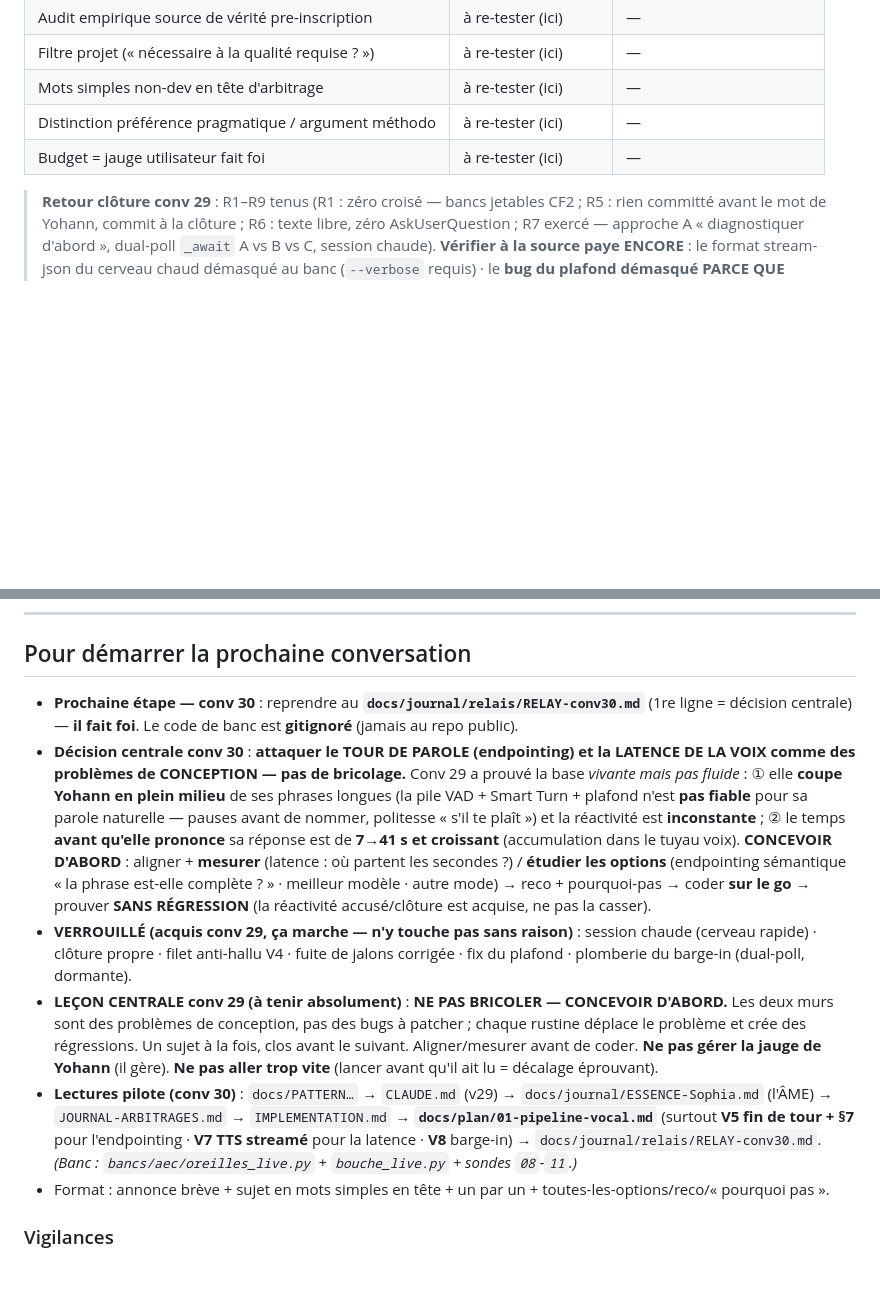
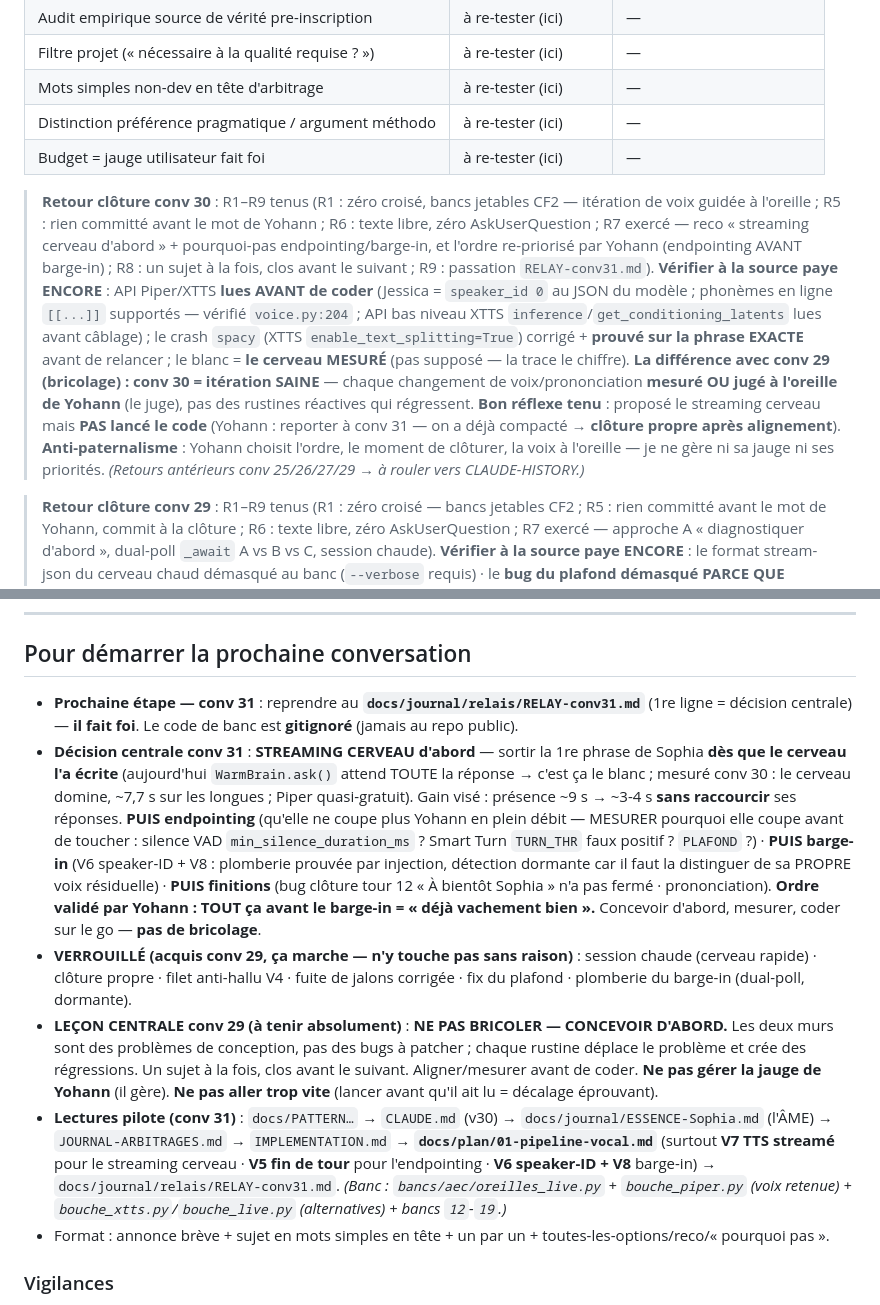
Before and after one commit to YdvSystems/YdvVoice, a Markdown page: CLAUDE.md, 2 parts joined by grey strips. GitHub-like rendering; blank space fills up the shorter version.

```diff
--- a/CLAUDE.md
+++ b/CLAUDE.md
@@ -32,6 +32,8 @@ Puis : **`docs/journal/ESSENCE-Sophia.md` (l'ÂME de Sophia, en clair — QUI el
 | Distinction préférence pragmatique / argument méthodo | à re-tester (ici) | — |
 | Budget = jauge utilisateur fait foi | à re-tester (ici) | — |
 
+> **Retour clôture conv 30** : R1–R9 tenus (R1 : zéro croisé, bancs jetables CF2 — itération de voix guidée à l'oreille ; R5 : rien committé avant le mot de Yohann ; R6 : texte libre, zéro AskUserQuestion ; R7 exercé — reco « streaming cerveau d'abord » + pourquoi-pas endpointing/barge-in, et l'ordre re-priorisé par Yohann (endpointing AVANT barge-in) ; R8 : un sujet à la fois, clos avant le suivant ; R9 : passation `RELAY-conv31.md`). **Vérifier à la source paye ENCORE** : API Piper/XTTS **lues AVANT de coder** (Jessica = `speaker_id 0` au JSON du modèle ; phonèmes en ligne `[[...]]` supportés — vérifié `voice.py:204` ; API bas niveau XTTS `inference`/`get_conditioning_latents` lues avant câblage) ; le crash `spacy` (XTTS `enable_text_splitting=True`) corrigé + **prouvé sur la phrase EXACTE** avant de relancer ; le blanc = **le cerveau MESURÉ** (pas supposé — la trace le chiffre). **La différence avec conv 29 (bricolage) : conv 30 = itération SAINE** — chaque changement de voix/prononciation **mesuré OU jugé à l'oreille de Yohann** (le juge), pas des rustines réactives qui régressent. **Bon réflexe tenu** : proposé le streaming cerveau mais **PAS lancé le code** (Yohann : reporter à conv 31 — on a déjà compacté → **clôture propre après alignement**). **Anti-paternalisme** : Yohann choisit l'ordre, le moment de clôturer, la voix à l'oreille — je ne gère ni sa jauge ni ses priorités. *(Retours antérieurs conv 25/26/27/29 → à rouler vers CLAUDE-HISTORY.)*
+
 > **Retour clôture conv 29** : R1–R9 tenus (R1 : zéro croisé — bancs jetables CF2 ; R5 : rien committé avant le mot de Yohann, commit à la clôture ; R6 : texte libre, zéro AskUserQuestion ; R7 exercé — approche A « diagnostiquer d'abord », dual-poll `_await` A vs B vs C, session chaude). **Vérifier à la source paye ENCORE** : le format stream-json du cerveau chaud démasqué au banc (`--verbose` requis) · le **bug du plafond démasqué PARCE QUE Yohann a dit « je n'ai pas fait de pause »** (le compteur de silence tournait pendant la parole continue) · toutes les preuves (AEC M0-M4, filet 11/11, session chaude 4,3→1,4 s) mesurées avant de conclure. **Accroc CENTRAL, assumé sans fard : j'ai BRICOLÉ** — réagi coup par coup au fil des tests (la grâce 0,7 s régressait la réactivité ; le fix plafond révèle une 2ᵉ cause) au lieu de **concevoir d'abord**. Yohann l'a nommé (« c'est du bricolage… pas possible de tâtonner, il y a des régressions »). **Leçon gravée : les problèmes DURS (endpointing, latence) se CONÇOIVENT (aligner + mesurer + options/reco), ils ne se patchent PAS.** Autres accrocs redits : **trop vite** (lancer avant qu'il lise → décalage éprouvant, dit fatigant) · **paternalisme** (proposer « on s'arrête » — non, il gère SA jauge, à 14 h de l'après-midi ; corrigé net). **A20/son oreille = le juge** (il a senti la lenteur, la coupure, le « mâché » — chaque fois confirmé au log). *(Retours antérieurs conv 24/25/26 → à rouler vers CLAUDE-HISTORY.)*
 
 > **Retour clôture conv 26** : R1–R9 tenus. **R1** pas de croisé 2 agents (bancs jetables, solo de fidélité — CF2). **Vérifier à la source AVANT de conclure paye ENCORE** : Fish-Speech écarté sur mesure (modèle actuel = 24 Go VRAM, hors 2060) ; F5-TTS anglais-seul (→ modèle FR) ; Chatterbox « défaut » ≠ multilingue ≠ fine-tune FR — chaque fait démasqué à la source. **Un fine-tune FR (Chatterbox-français) bat le multilingue** sur la prosodie (prénom/questions/respiration). **Honnêteté > plaire** : accrocs dits sans fard (bug `SETTINGS` orphelin ; emballement Fish-Speech avant vérif VRAM ; venv frais re-download épinglé par Yohann ; **erreur de cible fichier au CLAUDE.md en clôture**). **A20 = son oreille** (timbre, réglages, prénom « Yoan », prose vs liste) ; moi le micro-technique (moteur, lexique, montage) + trace §7. **Anti-paternalisme** : Yohann décide (validation, ElevenLabs plus tard, clôture) ; je ne gère pas sa jauge. Le **lexique de prononciation** garde son vrai prénom en mémoire. *(Retours antérieurs conv 14/16→25 → CLAUDE-HISTORY.)*
@@ -109,11 +113,11 @@ Préfixe `[conv-N]` systématique. Branche `main` seule, commits directs **aprè
 ---
 
 ## Pour démarrer la prochaine conversation
-- **Prochaine étape — conv 30** : reprendre au **`docs/journal/relais/RELAY-conv30.md`** (1re ligne = décision centrale) — **il fait foi**. Le code de banc est **gitignoré** (jamais au repo public).
-- **Décision centrale conv 30** : **attaquer le TOUR DE PAROLE (endpointing) et la LATENCE DE LA VOIX comme des problèmes de CONCEPTION — pas de bricolage.** Conv 29 a prouvé la base *vivante mais pas fluide* : ① elle **coupe Yohann en plein milieu** de ses phrases longues (la pile VAD + Smart Turn + plafond n'est **pas fiable** pour sa parole naturelle — pauses avant de nommer, politesse « s'il te plaît ») et la réactivité est **inconstante** ; ② le temps **avant qu'elle prononce** sa réponse est de **7→41 s et croissant** (accumulation dans le tuyau voix). **CONCEVOIR D'ABORD** : aligner + **mesurer** (latence : où partent les secondes ?) / **étudier les options** (endpointing sémantique « la phrase est-elle complète ? » · meilleur modèle · autre mode) → reco + pourquoi-pas → coder **sur le go** → prouver **SANS RÉGRESSION** (la réactivité accusé/clôture est acquise, ne pas la casser).
+- **Prochaine étape — conv 31** : reprendre au **`docs/journal/relais/RELAY-conv31.md`** (1re ligne = décision centrale) — **il fait foi**. Le code de banc est **gitignoré** (jamais au repo public).
+- **Décision centrale conv 31** : **STREAMING CERVEAU d'abord** — sortir la 1re phrase de Sophia **dès que le cerveau l'a écrite** (aujourd'hui `WarmBrain.ask()` attend TOUTE la réponse → c'est ça le blanc ; mesuré conv 30 : le cerveau domine, ~7,7 s sur les longues ; Piper quasi-gratuit). Gain visé : présence ~9 s → ~3-4 s **sans raccourcir** ses réponses. **PUIS endpointing** (qu'elle ne coupe plus Yohann en plein débit — MESURER pourquoi elle coupe avant de toucher : silence VAD `min_silence_duration_ms` ? Smart Turn `TURN_THR` faux positif ? `PLAFOND` ?) · **PUIS barge-in** (V6 speaker-ID + V8 : plomberie prouvée par injection, détection dormante car il faut la distinguer de sa PROPRE voix résiduelle) · **PUIS finitions** (bug clôture tour 12 « À bientôt Sophia » n'a pas fermé · prononciation). **Ordre validé par Yohann : TOUT ça avant le barge-in = « déjà vachement bien ».** Concevoir d'abord, mesurer, coder sur le go — **pas de bricolage**.
 - **VERROUILLÉ (acquis conv 29, ça marche — n'y touche pas sans raison)** : session chaude (cerveau rapide) · clôture propre · filet anti-hallu V4 · fuite de jalons corrigée · fix du plafond · plomberie du barge-in (dual-poll, dormante).
 - **LEÇON CENTRALE conv 29 (à tenir absolument)** : **NE PAS BRICOLER — CONCEVOIR D'ABORD.** Les deux murs sont des problèmes de conception, pas des bugs à patcher ; chaque rustine déplace le problème et crée des régressions. Un sujet à la fois, clos avant le suivant. Aligner/mesurer avant de coder. **Ne pas gérer la jauge de Yohann** (il gère). **Ne pas aller trop vite** (lancer avant qu'il ait lu = décalage éprouvant).
-- **Lectures pilote (conv 30)** : `docs/PATTERN…` → `CLAUDE.md` (v29) → `docs/journal/ESSENCE-Sophia.md` (l'ÂME) → `JOURNAL-ARBITRAGES.md` → `IMPLEMENTATION.md` → **`docs/plan/01-pipeline-vocal.md`** (surtout **V5 fin de tour + §7** pour l'endpointing · **V7 TTS streamé** pour la latence · **V8** barge-in) → `docs/journal/relais/RELAY-conv30.md`. *(Banc : `bancs/aec/oreilles_live.py` + `bouche_live.py` + sondes `08`-`11`.)*
+- **Lectures pilote (conv 31)** : `docs/PATTERN…` → `CLAUDE.md` (v30) → `docs/journal/ESSENCE-Sophia.md` (l'ÂME) → `JOURNAL-ARBITRAGES.md` → `IMPLEMENTATION.md` → **`docs/plan/01-pipeline-vocal.md`** (surtout **V7 TTS streamé** pour le streaming cerveau · **V5 fin de tour** pour l'endpointing · **V6 speaker-ID + V8** barge-in) → `docs/journal/relais/RELAY-conv31.md`. *(Banc : `bancs/aec/oreilles_live.py` + `bouche_piper.py` (voix retenue) + `bouche_xtts.py`/`bouche_live.py` (alternatives) + bancs `12`-`19`.)*
 - Format : annonce brève + sujet en mots simples en tête + un par un + toutes-les-options/reco/« pourquoi pas ».
 
 ### Vigilances
```
Also changed, not shown: other parts of CLAUDE.md (+4 -2 lines), 2 other files.
